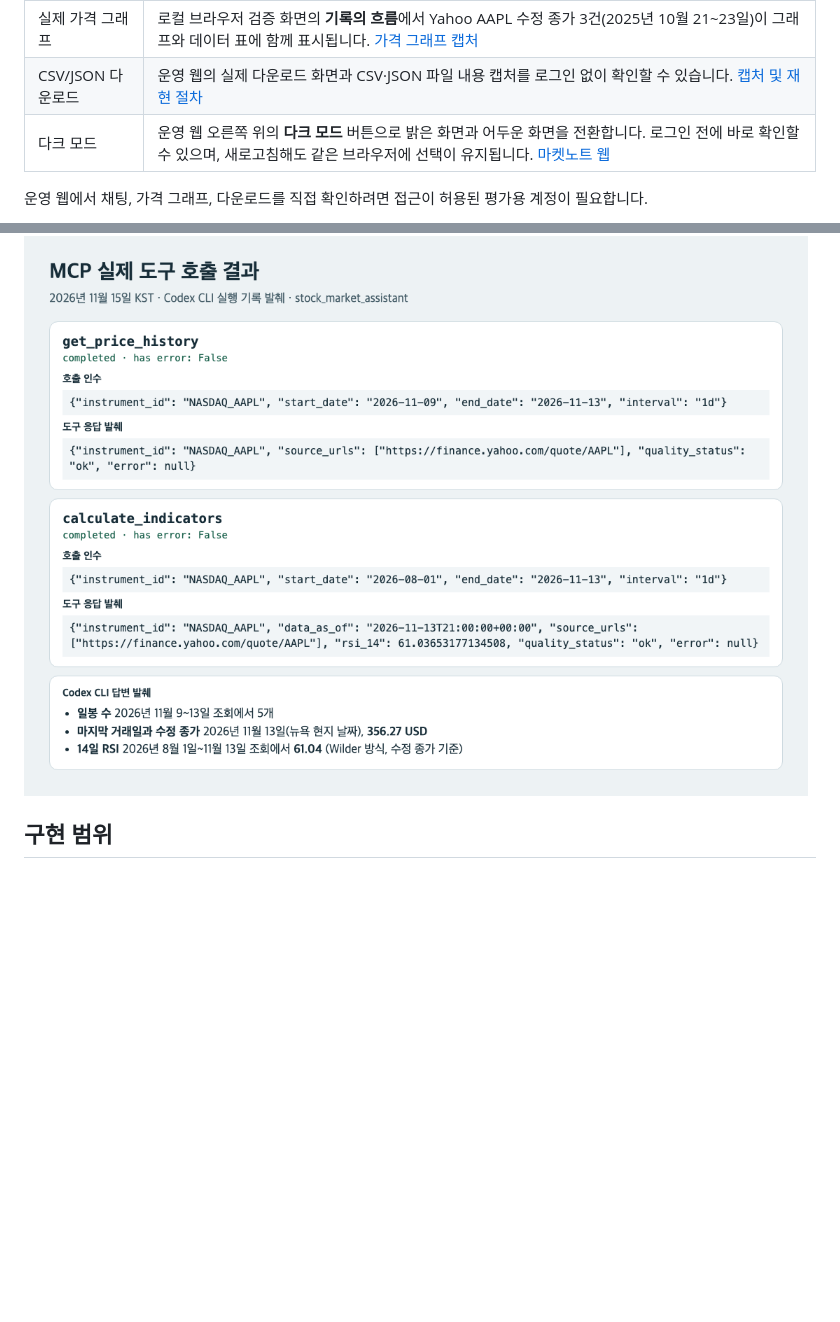
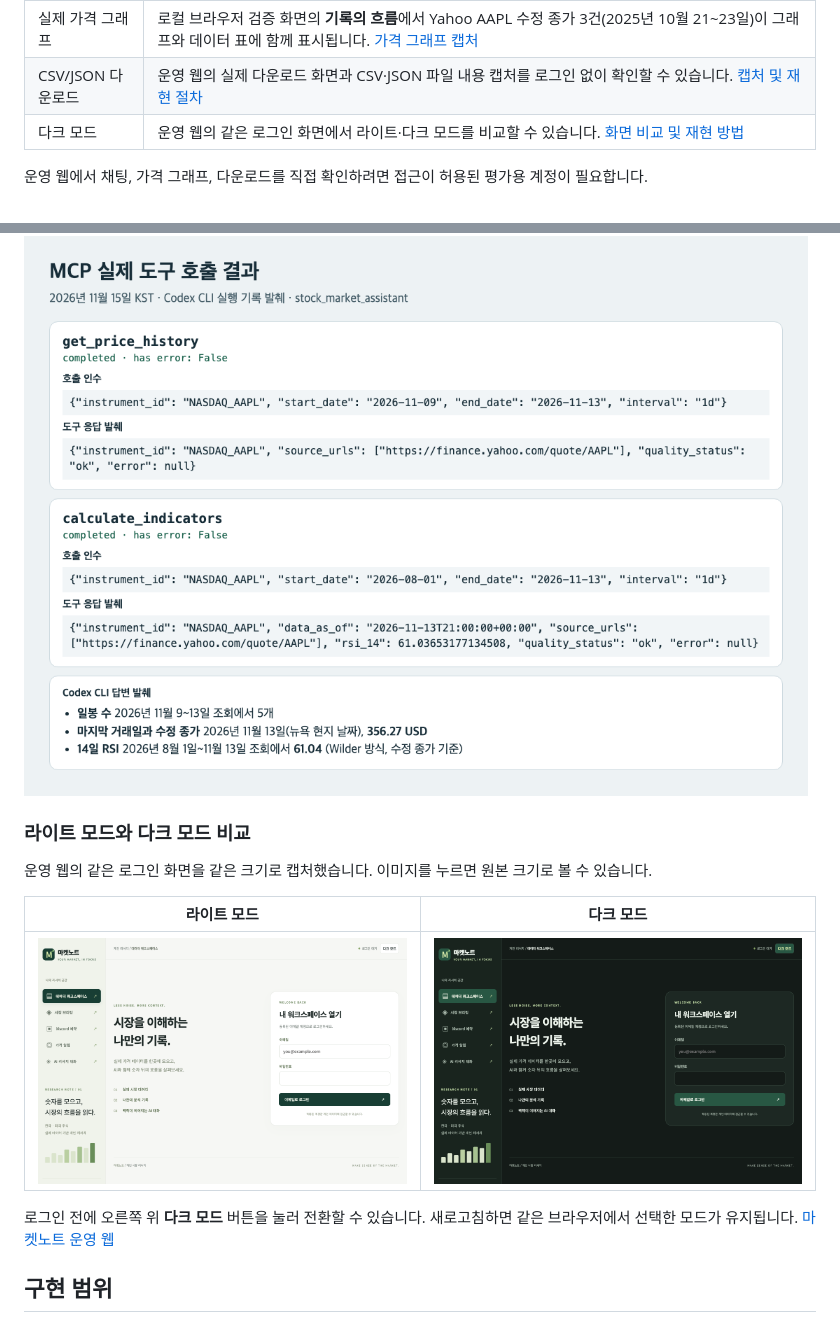
Before and after one commit to highslow1536/Codyssey-M1-2, a Markdown page: README.md, 2 parts joined by grey strips. GitHub-like rendering; pictures changed too: docs/screenshots/production-dark-mode.png (added), docs/screenshots/production-light-mode.png (added); blank space fills up the shorter version.

Commit message:
docs: compare production light and dark modes

```diff
--- a/README.md
+++ b/README.md
@@ -22,7 +22,7 @@ Function Calling, 외부 MCP, 실제 가격 그래프, CSV/JSON 다운로드와
 | 외부 MCP | 별도 Codex CLI 채팅에서 `get_price_history`와 `calculate_indicators`를 호출해 AAPL 일봉 5건과 Wilder RSI(14) 61.04를 확인했습니다. [실제 호출 결과 캡처](#mcp-실제-도구-호출-결과) · [재현 절차](docs/mcp.md#codex-cli-채팅-검증) |
 | 실제 가격 그래프 | 로컬 브라우저 검증 화면의 **기록의 흐름**에서 Yahoo AAPL 수정 종가 3건(2025년 10월 21~23일)이 그래프와 데이터 표에 함께 표시됩니다. [가격 그래프 캡처](docs/screenshots/price-chart.png) |
 | CSV/JSON 다운로드 | 운영 웹의 실제 다운로드 화면과 CSV·JSON 파일 내용 캡처를 로그인 없이 확인할 수 있습니다. [캡처 및 재현 절차](#csvjson-다운로드-확인) |
-| 다크 모드 | 운영 웹 오른쪽 위의 **다크 모드** 버튼으로 밝은 화면과 어두운 화면을 전환합니다. 로그인 전에 바로 확인할 수 있으며, 새로고침해도 같은 브라우저에 선택이 유지됩니다. [마켓노트 웹](https://codyssey-m1-2-gold.vercel.app/) |
+| 다크 모드 | 운영 웹의 같은 로그인 화면에서 라이트·다크 모드를 비교할 수 있습니다. [화면 비교 및 재현 방법](#라이트-모드와-다크-모드-비교) |
 
 운영 웹에서 채팅, 가격 그래프, 다운로드를 직접 확인하려면 접근이 허용된 평가용 계정이 필요합니다.
 
@@ -54,6 +54,16 @@ Function Calling, 외부 MCP, 실제 가격 그래프, CSV/JSON 다운로드와
 2026년 11월 15일(KST) Codex CLI 실행 기록에서 두 도구의 호출 인수, 완료 상태, 응답 일부와 채팅 답변을 발췌했습니다. 두 호출 모두 오류 없이 완료됐으며, 답변에서 AAPL 일봉 5건, 11월 13일 수정 종가 356.27 USD, Wilder RSI(14) 61.04를 확인할 수 있습니다.
 
 ![Codex CLI의 실제 MCP 호출 기록 발췌. AAPL 일봉 조회와 RSI 계산의 호출 인수, 성공 상태, 응답 일부 및 채팅 답변](docs/screenshots/mcp-tool-results.png)
+
+### 라이트 모드와 다크 모드 비교
+
+운영 웹의 같은 로그인 화면을 같은 크기로 캡처했습니다. 이미지를 누르면 원본 크기로 볼 수 있습니다.
+
+| 라이트 모드 | 다크 모드 |
+| --- | --- |
+| [![운영 웹 라이트 모드 로그인 화면](docs/screenshots/production-light-mode.png)](docs/screenshots/production-light-mode.png) | [![운영 웹 다크 모드 로그인 화면](docs/screenshots/production-dark-mode.png)](docs/screenshots/production-dark-mode.png) |
+
+로그인 전에 오른쪽 위 **다크 모드** 버튼을 눌러 전환할 수 있습니다. 새로고침하면 같은 브라우저에서 선택한 모드가 유지됩니다. [마켓노트 운영 웹](https://codyssey-m1-2-gold.vercel.app/)
 
 ## 구현 범위
 
```
